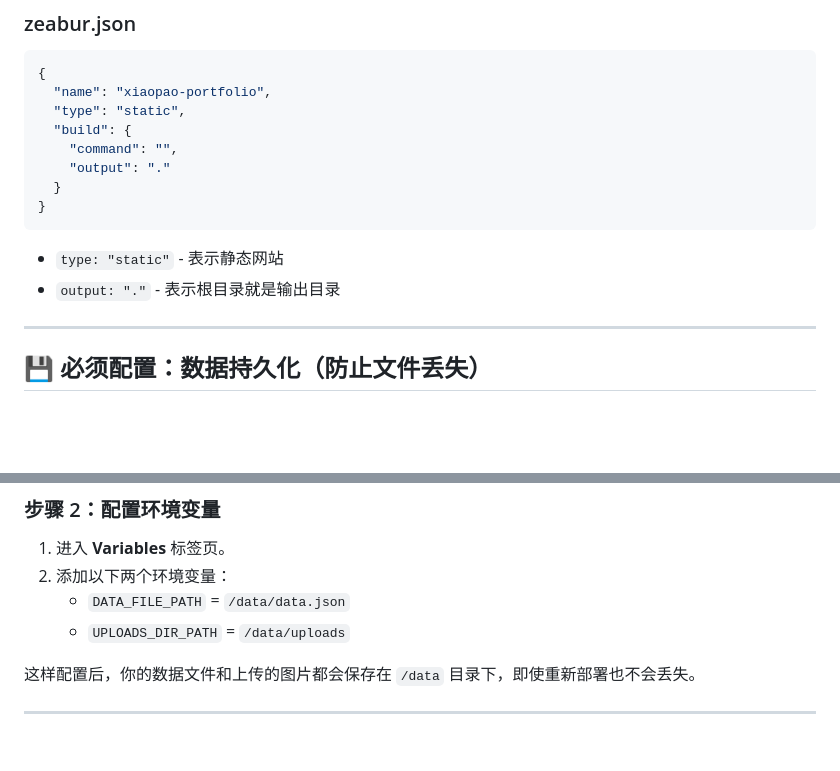
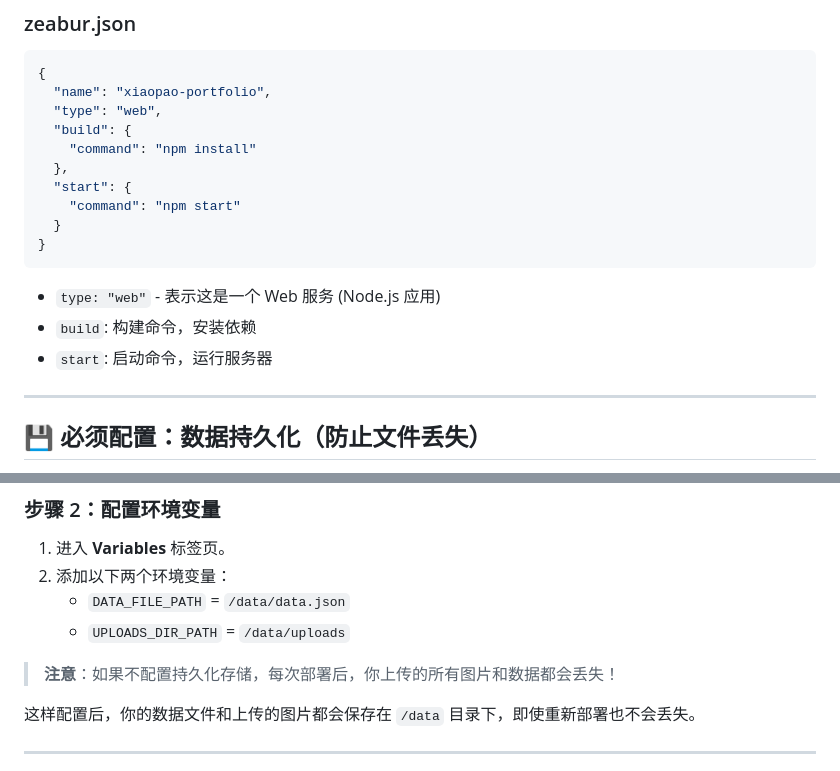
Before and after one commit to xxxb666/sx, a Markdown page: ZEABUR部署指南.md, 2 parts joined by grey strips. GitHub-like rendering; blank space fills up the shorter version.

Commit message:
docs: update Zeabur deployment guide for Node.js app

````diff
--- a/ZEABUR部署指南.md
+++ b/ZEABUR部署指南.md
@@ -68,16 +68,19 @@
 ```json
 {
   "name": "xiaopao-portfolio",
-  "type": "static",
+  "type": "web",
   "build": {
-    "command": "",
-    "output": "."
+    "command": "npm install"
+  },
+  "start": {
+    "command": "npm start"
   }
 }
 ```
 
-- `type: "static"` - 表示静态网站
-- `output: "."` - 表示根目录就是输出目录
+- `type: "web"` - 表示这是一个 Web 服务 (Node.js 应用)
+- `build`: 构建命令，安装依赖
+- `start`: 启动命令，运行服务器
 
 ---
 
@@ -98,6 +101,8 @@ Zeabur 的容器是临时的，每次重新部署，容器内的文件都会被
 2. 添加以下两个环境变量：
    - `DATA_FILE_PATH` = `/data/data.json`
    - `UPLOADS_DIR_PATH` = `/data/uploads`
+
+> **注意**：如果不配置持久化存储，每次部署后，你上传的所有图片和数据都会丢失！
 
 这样配置后，你的数据文件和上传的图片都会保存在 `/data` 目录下，即使重新部署也不会丢失。
 
````
